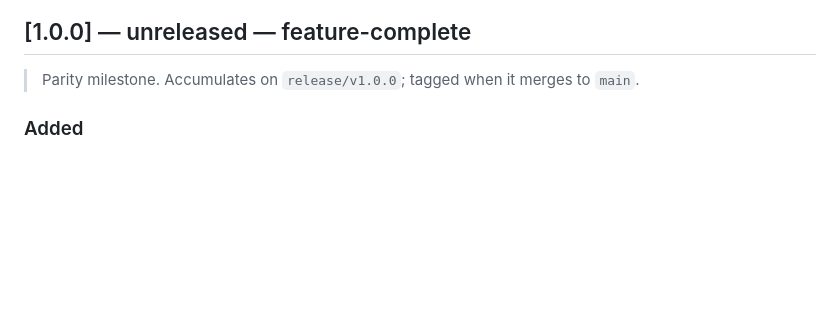
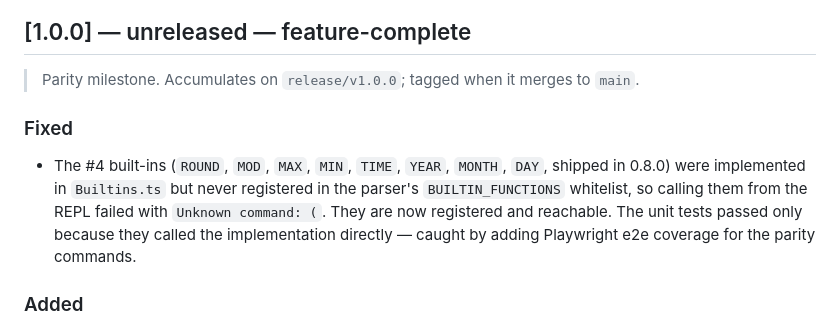
Before and after one commit to DDecoene/WebBaseIII, a Markdown page: CHANGELOG.md, the part around the change. Drawn GitHub-style; blank space fills up the shorter version.

Commit message:
docs: changelog — #4 built-ins parser-registration fix

```diff
--- a/CHANGELOG.md
+++ b/CHANGELOG.md
@@ -10,6 +10,14 @@ Versions follow [Semantic Versioning](https://semver.org/) — minor bump per su
 ## [1.0.0] — unreleased — feature-complete
 
 > Parity milestone. Accumulates on `release/v1.0.0`; tagged when it merges to `main`.
+
+### Fixed
+- The #4 built-ins (`ROUND`, `MOD`, `MAX`, `MIN`, `TIME`, `YEAR`, `MONTH`, `DAY`,
+  shipped in 0.8.0) were implemented in `Builtins.ts` but never registered in the
+  parser's `BUILTIN_FUNCTIONS` whitelist, so calling them from the REPL failed with
+  `Unknown command: (`. They are now registered and reachable. The unit tests
+  passed only because they called the implementation directly — caught by adding
+  Playwright e2e coverage for the parity commands.
 
 ### Added
 - **`SUM` / `AVERAGE` commands** (#3) — `SUM <field> [FOR <cond>]` and
```
